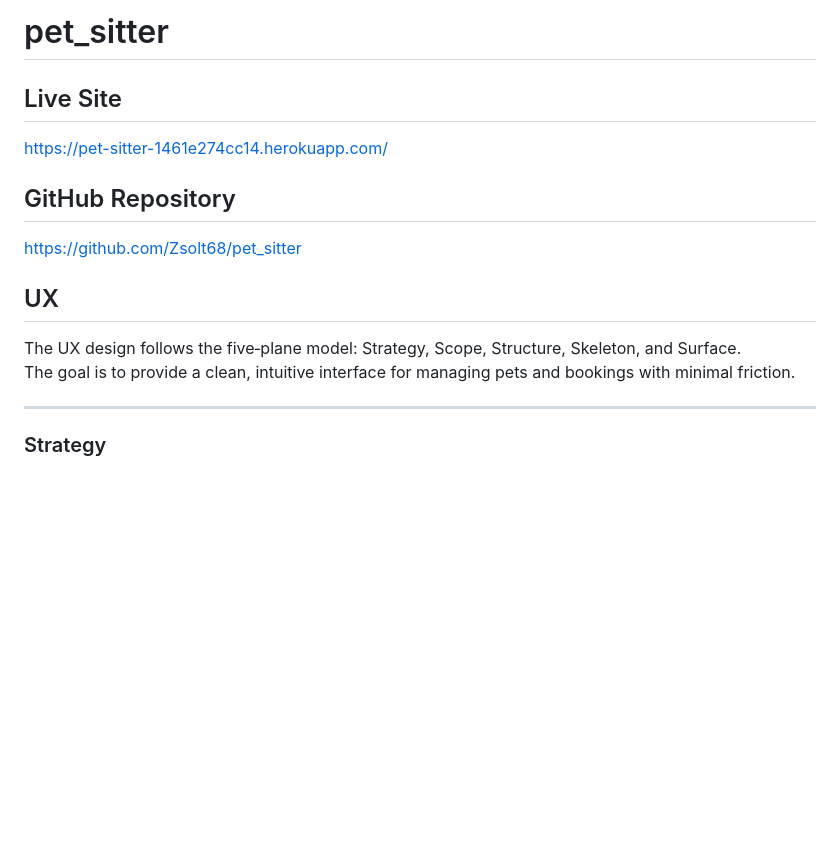
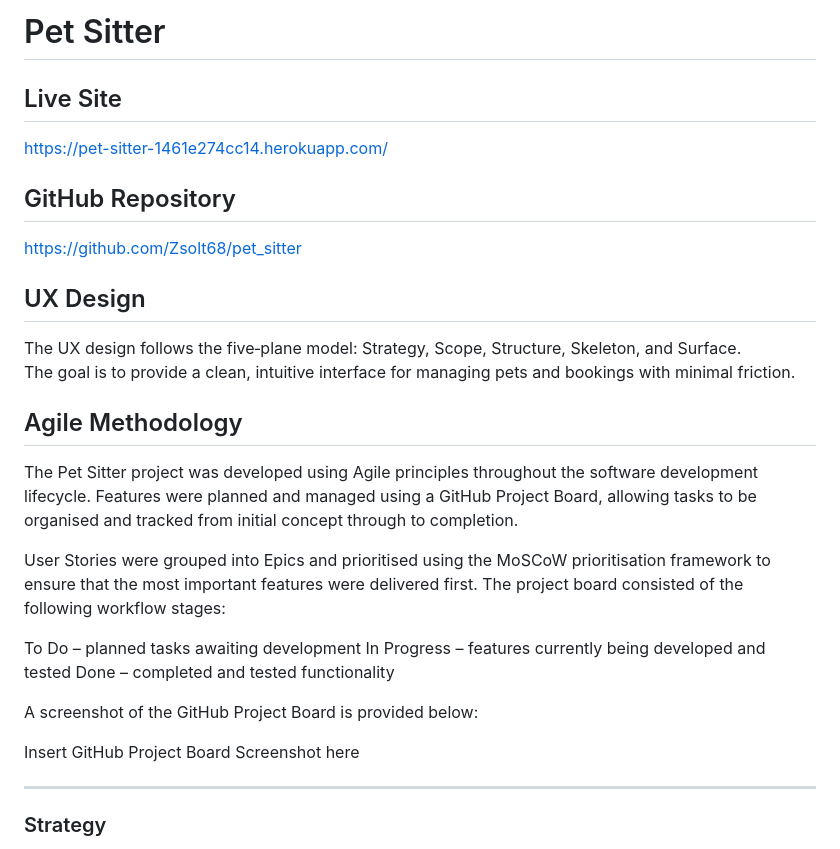
Before and after one commit to Zsolt68/pet_sitter, a Markdown page: README.md, the part around the change. Drawn GitHub-style; blank space fills up the shorter version.

Commit message:
Update README with Agile methodology
Added Agile methodology section to README.

```diff
--- a/README.md
+++ b/README.md
@@ -1,4 +1,4 @@
-# pet_sitter
+# Pet Sitter
 
 ## Live Site
 https://pet-sitter-1461e274cc14.herokuapp.com/
@@ -7,9 +7,23 @@ https://pet-sitter-1461e274cc14.herokuapp.com/
 https://github.com/Zsolt68/pet_sitter
 
 
-## UX
+## UX Design
 The UX design follows the five‑plane model: Strategy, Scope, Structure, Skeleton, and Surface.
 The goal is to provide a clean, intuitive interface for managing pets and bookings with minimal friction.
+
+## Agile Methodology
+The Pet Sitter project was developed using Agile principles throughout the software development lifecycle. Features were planned and managed using a GitHub Project Board, allowing tasks to be organised and tracked from initial concept through to completion.
+
+User Stories were grouped into Epics and prioritised using the MoSCoW prioritisation framework to ensure that the most important features were delivered first. The project board consisted of the following workflow stages:
+
+To Do – planned tasks awaiting development
+In Progress – features currently being developed and tested
+Done – completed and tested functionality
+
+A screenshot of the GitHub Project Board is provided below:
+
+Insert GitHub Project Board Screenshot here
+
 
 ---
 
```
